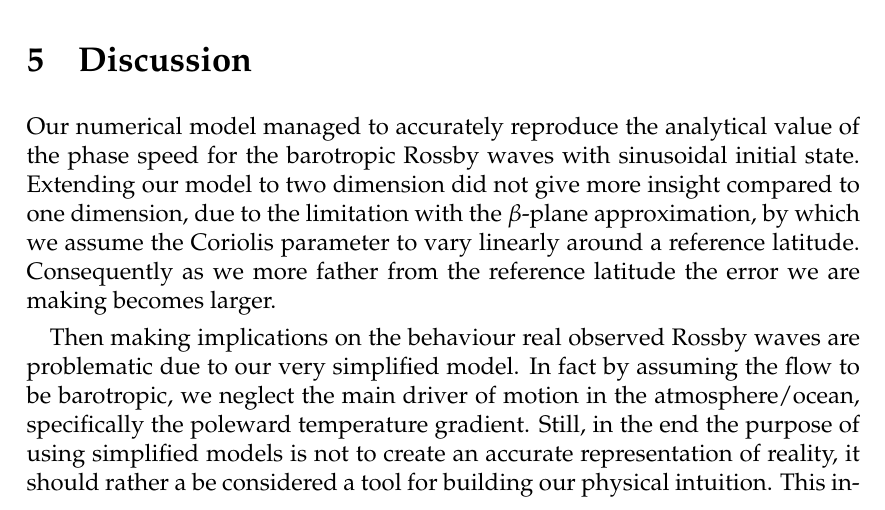
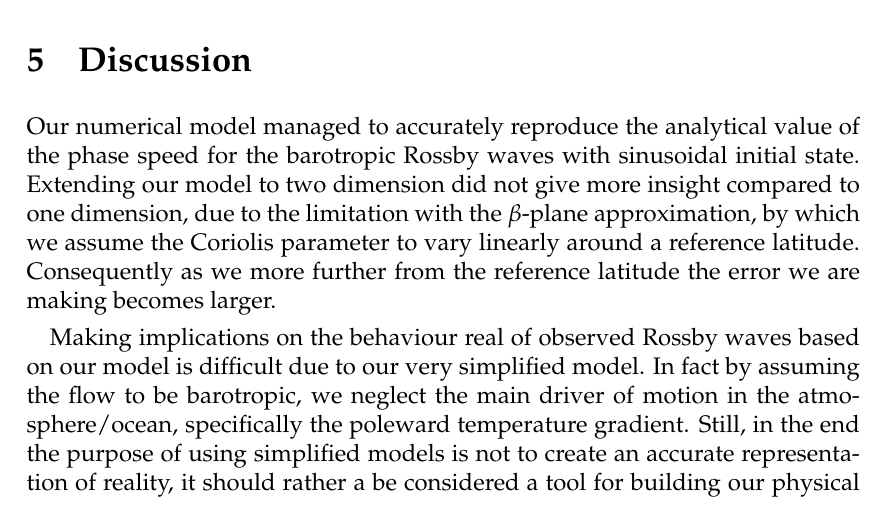
Before and after one commit to ejgal/FYS4150, a LaTeX document (Project5/latex/main.tex, which reads Project5/latex/discussion.tex): part of page 17 of 20, cut so that both start at the same text. Compiled offline with pdfLaTeX.

Commit message:
small fixes

```diff
--- a/Project5/latex/discussion.tex
+++ b/Project5/latex/discussion.tex
@@ -5,13 +5,13 @@ phase speed for the barotropic Rossby waves with sinusoidal initial state.
 Extending our model to two dimension did not give more insight compared to
  one dimension, due to the limitation with the $\beta$-plane approximation, by
 which we assume the Coriolis parameter to vary linearly around a reference
-latitude. Consequently as we more father from the reference latitude the error
+latitude. Consequently as we more further from the reference latitude the error
 we are making becomes larger.
 
-Then making implications on the behaviour real
-observed Rossby waves are problematic due to our very simplified model. In fact
-by assuming the flow to be barotropic, we neglect the main driver of
-motion in the atmosphere/ocean, specifically the poleward
+Making implications on the behaviour real of
+observed Rossby waves based on our model is difficult due to our very simplified
+model. In fact  by assuming the flow to be barotropic, we neglect the main
+driver of motion in the atmosphere/ocean, specifically the poleward
 temperature gradient. Still, in the end the purpose of using simplified models
 is not to create an accurate representation of reality, it should rather a be
 considered a tool for building our physical intuition. This intuition is
```
